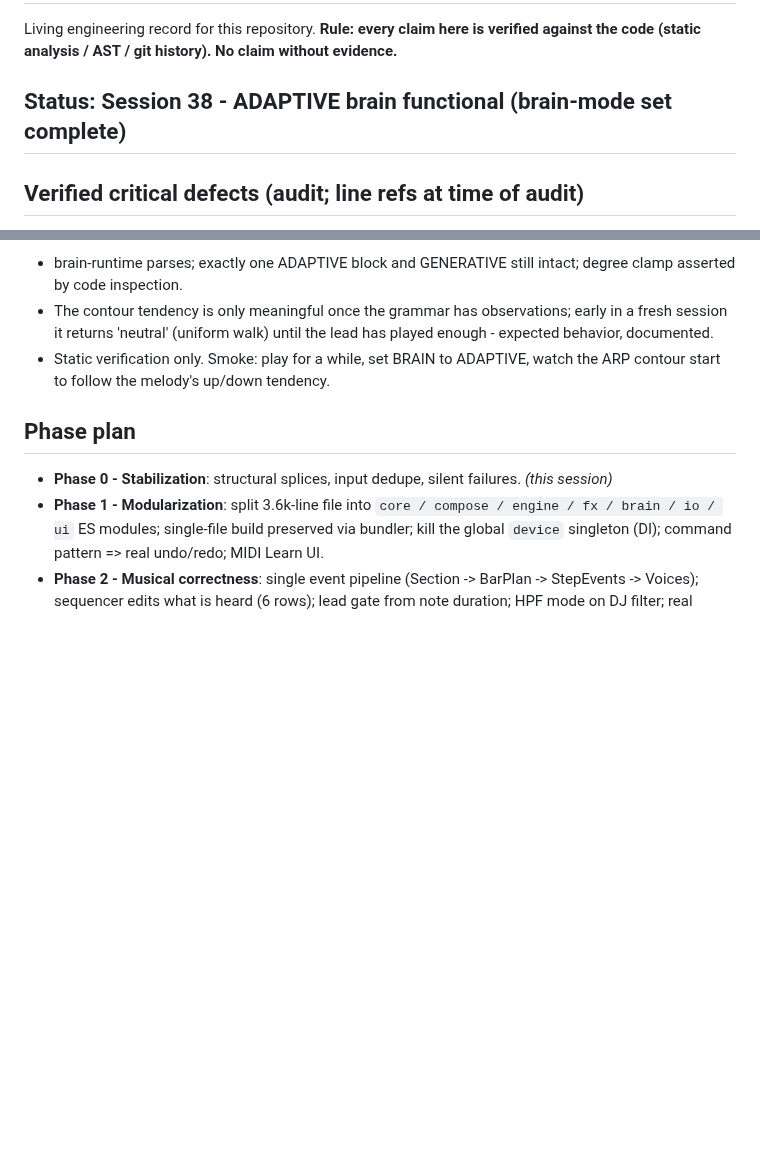
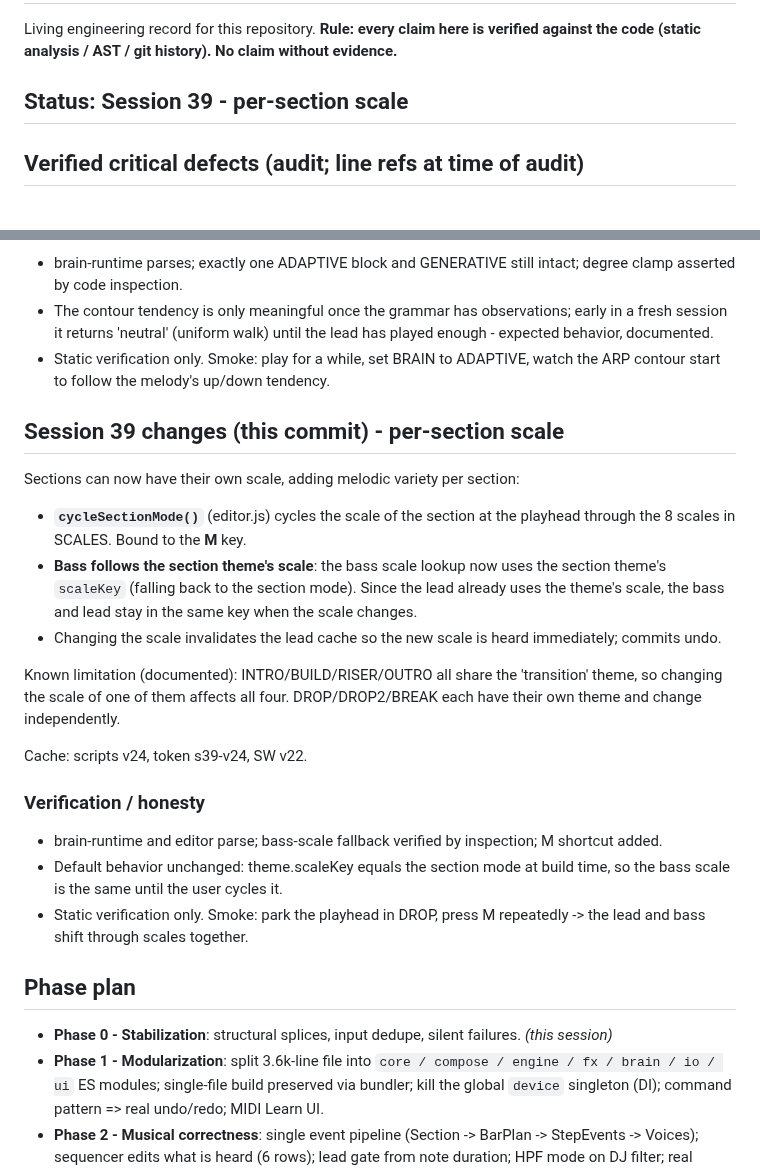
Before and after one commit to dudududi144-source/psy3-clean, a Markdown page: ENGINEERING.md, 2 parts joined by grey strips. Rendered like a GitHub page; blank space fills up the shorter version.

Commit message:
docs(session39): per-section scale

```diff
--- a/ENGINEERING.md
+++ b/ENGINEERING.md
@@ -3,7 +3,7 @@
 Living engineering record for this repository. **Rule: every claim here is verified
 against the code (static analysis / AST / git history). No claim without evidence.**
 
-## Status: Session 38 - ADAPTIVE brain functional (brain-mode set complete)
+## Status: Session 39 - per-section scale
 
 ## Verified critical defects (audit; line refs at time of audit)
 
@@ -844,6 +844,25 @@ Cache: scripts v23, token s38-v23, SW v21.
 - Static verification only. Smoke: play for a while, set BRAIN to ADAPTIVE, watch the ARP contour start to follow the melody's up/down tendency.
 
 
+## Session 39 changes (this commit) - per-section scale
+
+Sections can now have their own scale, adding melodic variety per section:
+
+- **`cycleSectionMode()`** (editor.js) cycles the scale of the section at the playhead through the 8 scales in SCALES. Bound to the **M** key.
+- **Bass follows the section theme's scale**: the bass scale lookup now uses the section theme's `scaleKey` (falling back to the section mode). Since the lead already uses the theme's scale, the bass and lead stay in the same key when the scale changes.
+- Changing the scale invalidates the lead cache so the new scale is heard immediately; commits undo.
+
+Known limitation (documented): INTRO/BUILD/RISER/OUTRO all share the 'transition' theme, so changing the scale of one of them affects all four. DROP/DROP2/BREAK each have their own theme and change independently.
+
+Cache: scripts v24, token s39-v24, SW v22.
+
+### Verification / honesty
+
+- brain-runtime and editor parse; bass-scale fallback verified by inspection; M shortcut added.
+- Default behavior unchanged: theme.scaleKey equals the section mode at build time, so the bass scale is the same until the user cycles it.
+- Static verification only. Smoke: park the playhead in DROP, press M repeatedly -> the lead and bass shift through scales together.
+
+
 ## Phase plan
 
 - **Phase 0 - Stabilization**: structural splices, input dedupe, silent failures. *(this session)*
```
